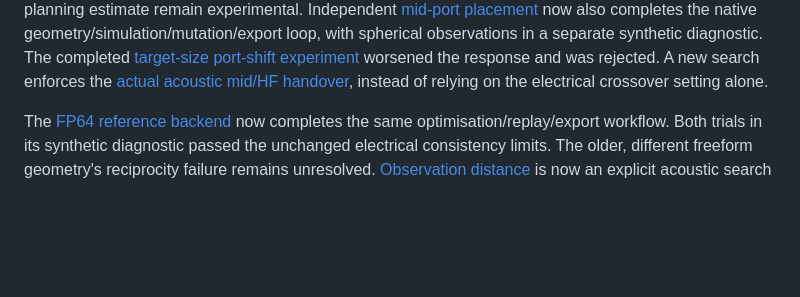
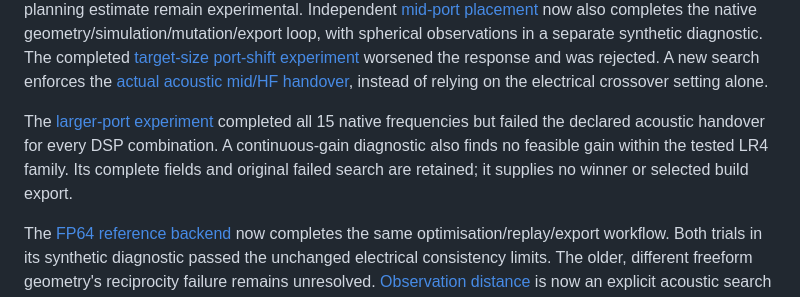
Before and after one commit to timini/meh-design-studio, a Markdown page: docs/implementation-status.md, the part around the change. Rendered like a GitHub page; blank space fills up the shorter version.

Commit message:
Preserve completed large-port solve and failed handover evidence

```diff
--- a/docs/implementation-status.md
+++ b/docs/implementation-status.md
@@ -51,6 +51,12 @@ separate synthetic diagnostic. The completed [target-size port-shift experiment]
 worsened the response and was rejected. A new search enforces the
 [actual acoustic mid/HF handover](wide-mid-objectives.md), instead of relying on
 the electrical crossover setting alone.
+
+The [larger-port experiment](large-port-handover-evidence.md) completed all 15
+native frequencies but failed the declared acoustic handover for every DSP
+combination. A continuous-gain diagnostic also finds no feasible gain within the
+tested LR4 family. Its complete fields and original failed search are retained;
+it supplies no winner or selected build export.
 
 The [FP64 reference backend](reference-backend-evidence.md) now completes the
 same optimisation/replay/export workflow. Both trials in its synthetic diagnostic
```
Also changed, not shown: docs/large-port-handover-evidence.md (added, +75 -0 lines), docs/assets/large-port-handover.png (added), 4 other files.
